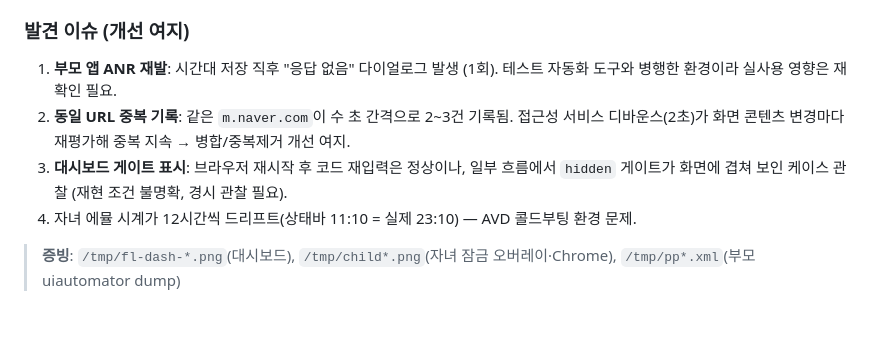
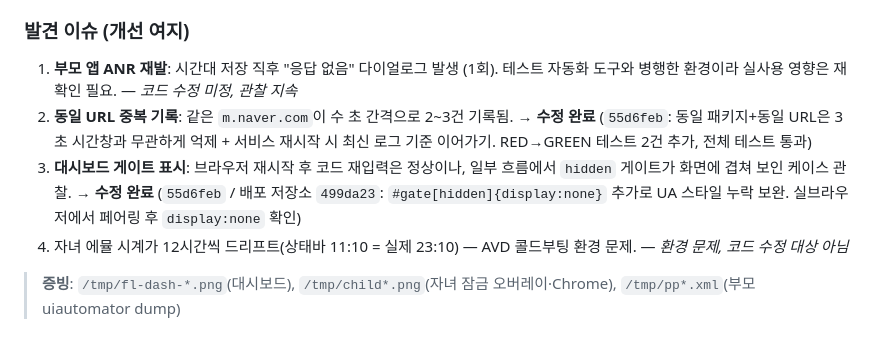
Before and after one commit to newace77/familylink, a Markdown page: TEST_Process.md, the part around the change. Drawn GitHub-style.

Commit message:
TEST_Process.md: 이슈 2·3 수정 완료 표기

```diff
--- a/TEST_Process.md
+++ b/TEST_Process.md
@@ -104,12 +104,15 @@ cd web-dashboard && python3 -m http.server 8080
 ### 발견 이슈 (개선 여지)
 
 1. **부모 앱 ANR 재발**: 시간대 저장 직후 "응답 없음" 다이얼로그 발생 (1회). 테스트 자동화
-   도구와 병행한 환경이라 실사용 영향은 재확인 필요.
-2. **동일 URL 중복 기록**: 같은 `m.naver.com`이 수 초 간격으로 2~3건 기록됨. 접근성
-   서비스 디바운스(2초)가 화면 콘텐츠 변경마다 재평가해 중복 지속 → 병합/중복제거 개선 여지.
+   도구와 병행한 환경이라 실사용 영향은 재확인 필요. — *코드 수정 미정, 관찰 지속*
+2. **동일 URL 중복 기록**: 같은 `m.naver.com`이 수 초 간격으로 2~3건 기록됨. → **수정 완료**
+   (`55d6feb`: 동일 패키지+동일 URL은 3초 시간창과 무관하게 억제 + 서비스 재시작 시
+   최신 로그 기준 이어가기. RED→GREEN 테스트 2건 추가, 전체 테스트 통과)
 3. **대시보드 게이트 표시**: 브라우저 재시작 후 코드 재입력은 정상이나, 일부 흐름에서
-   `hidden` 게이트가 화면에 겹쳐 보인 케이스 관찰 (재현 조건 불명확, 경시 관찰 필요).
-4. 자녀 에뮬 시계가 12시간씩 드리프트(상태바 11:10 = 실제 23:10) — AVD 콜드부팅 환경 문제.
+   `hidden` 게이트가 화면에 겹쳐 보인 케이스 관찰. → **수정 완료** (`55d6feb` /
+   배포 저장소 `499da23`: `#gate[hidden]{display:none}` 추가로 UA 스타일 누락 보완.
+   실브라우저에서 페어링 후 `display:none` 확인)
+4. 자녀 에뮬 시계가 12시간씩 드리프트(상태바 11:10 = 실제 23:10) — AVD 콜드부팅 환경 문제. — *환경 문제, 코드 수정 대상 아님*
 
 > **증빙**: `/tmp/fl-dash-*.png`(대시보드), `/tmp/child*.png`(자녀 잠금 오버레이·Chrome),
 > `/tmp/pp*.xml`(부모 uiautomator dump)
```
